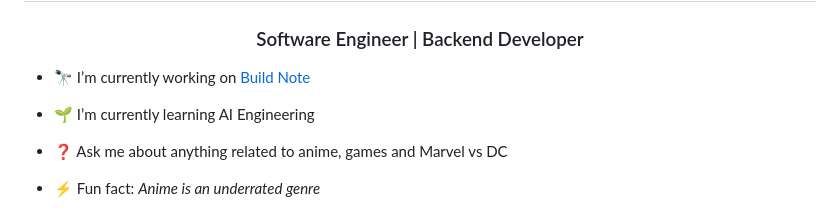
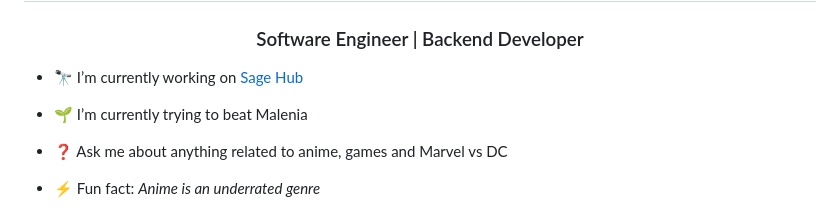
Before and after one commit to sudee404/sudee404, a Markdown page: README.md, the part around the change. Rendered like a GitHub page.

```diff
--- a/README.md
+++ b/README.md
@@ -7,9 +7,9 @@
 
 
 
-- 🔭 I’m currently working on [Build Note](https://buildnote.ai/)
+- 🔭 I’m currently working on [Sage Hub](https://sagehub.co.ke/)
 
-- 🌱 I’m currently learning AI Engineering
+- 🌱 I’m currently trying to beat Malenia
 
 - ❓ Ask me about anything related to anime, games and Marvel vs DC
 
```
